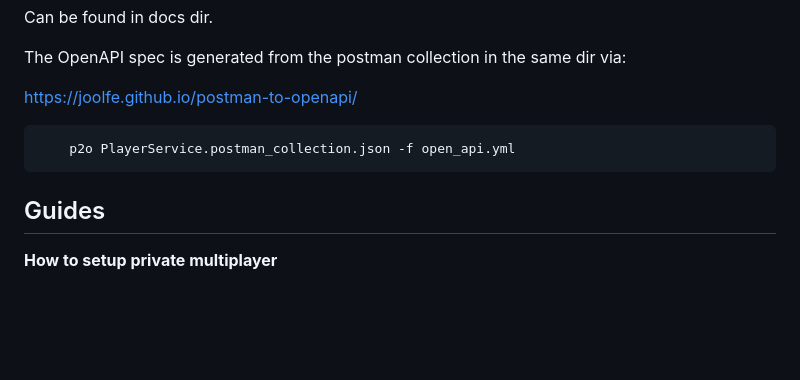
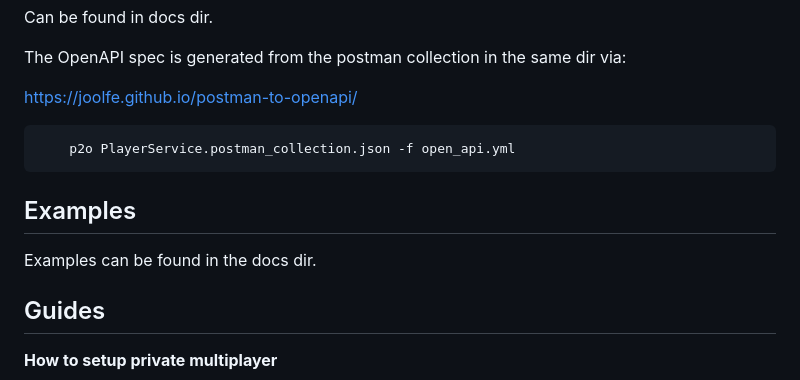
Before and after one commit to BloomGameStudio/PlayerService, a Markdown page: README.md, the part around the change. Drawn GitHub-style; blank space fills up the shorter version.

Commit message:
Readme Docs Example

```diff
--- a/README.md
+++ b/README.md
@@ -116,6 +116,10 @@ https://joolfe.github.io/postman-to-openapi/
         p2o PlayerService.postman_collection.json -f open_api.yml
 
 
+## Examples
+
+Examples can be found in the docs dir.
+
 ## Guides
 
 **How to setup private multiplayer**
```
